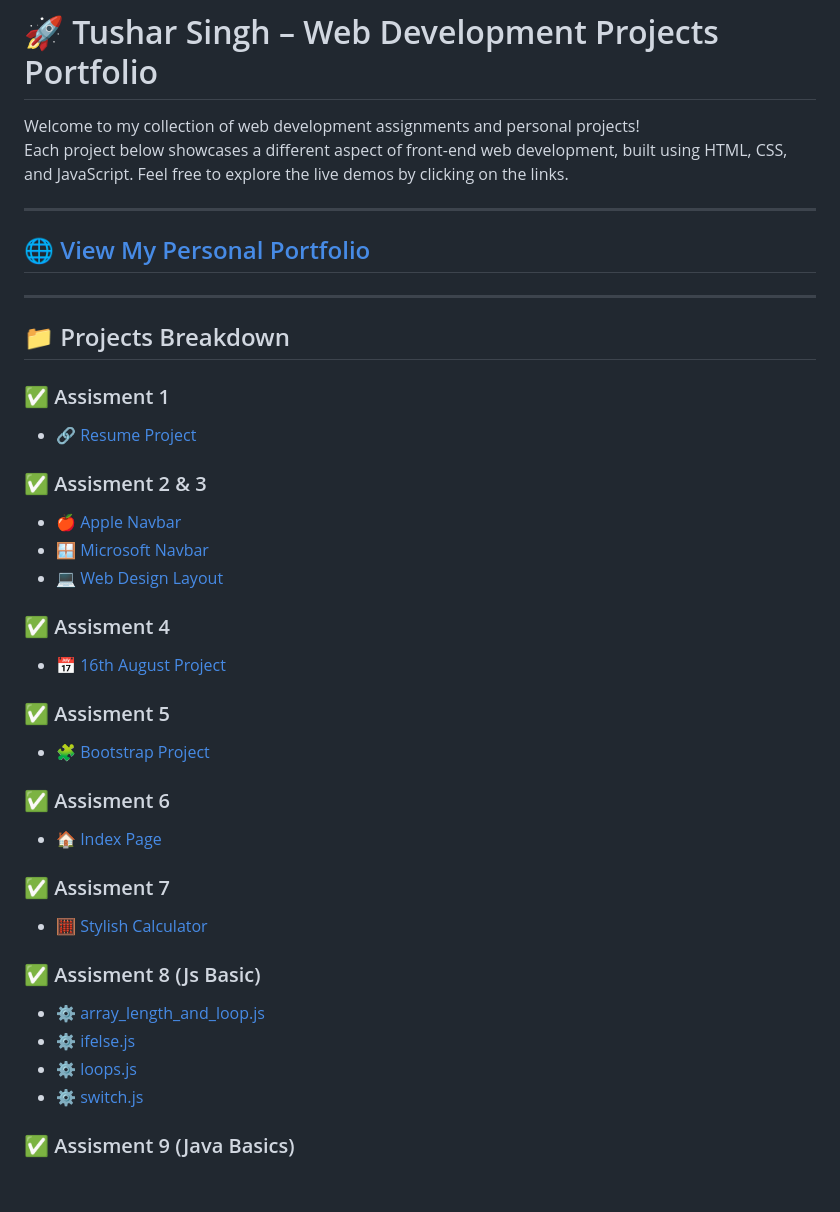
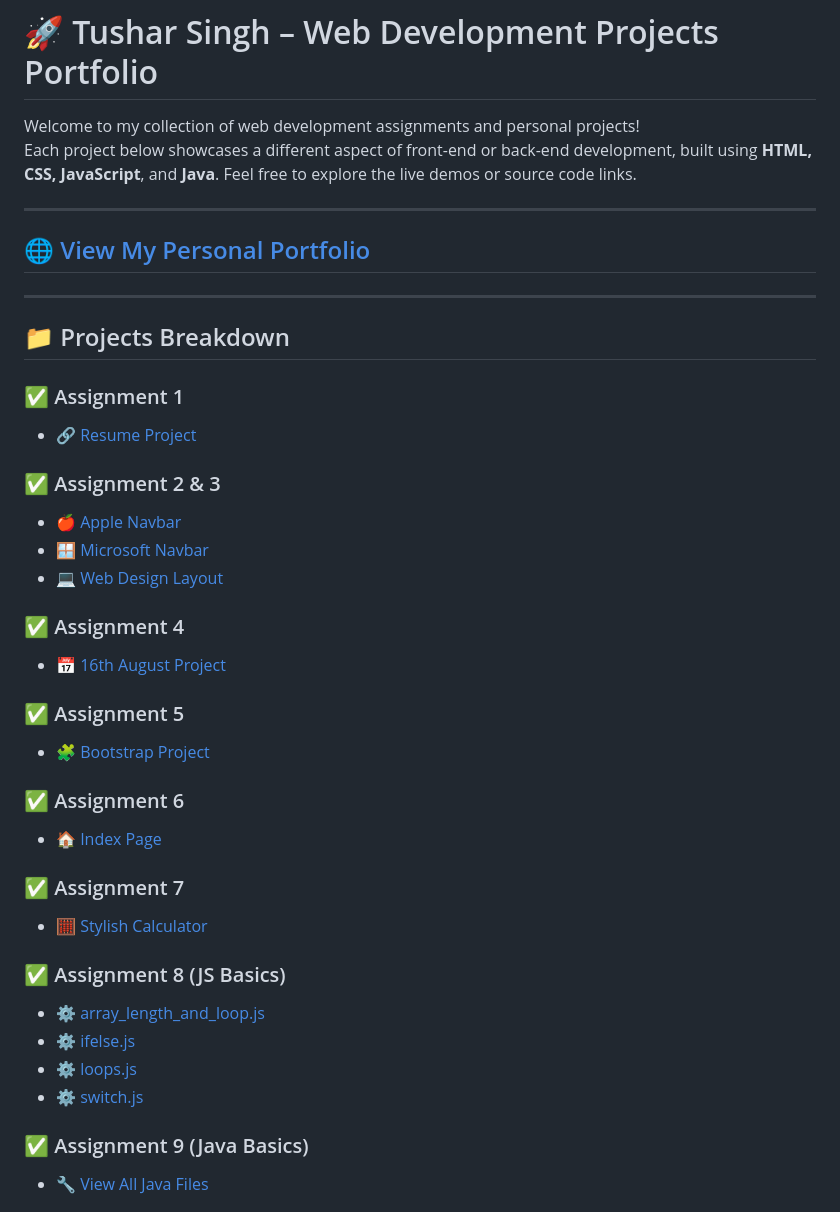
Before and after one commit to MrTusharSingh/GTL-Assignment, a Markdown page: README.md, the part around one of its changes. GitHub-like rendering.

```diff
--- a/README.md
+++ b/README.md
@@ -1,7 +1,7 @@
 # 🚀 Tushar Singh – Web Development Projects Portfolio
 
 Welcome to my collection of web development assignments and personal projects!
-Each project below showcases a different aspect of front-end web development, built using HTML, CSS, and JavaScript. Feel free to explore the live demos by clicking on the links.
+Each project below showcases a different aspect of front-end or back-end development, built using **HTML, CSS, JavaScript**, and **Java**. Feel free to explore the live demos or source code links.
 
 ---
 
@@ -11,31 +11,32 @@ Each project below showcases a different aspect of front-end web development, bu
 
 ## 📁 Projects Breakdown
 
-### ✅ Assisment 1
+### ✅ Assignment 1
 - 🔗 [Resume Project](https://mrtusharsingh.github.io/GTL-Assignment/Assisment%201/resume%20project.html)
 
-### ✅ Assisment 2 & 3
+### ✅ Assignment 2 & 3
 - 🍎 [Apple Navbar](https://mrtusharsingh.github.io/GTL-Assignment/Assisment%201%2C2%2C3/Apple_Navbar/apple.html)
 - 🪟 [Microsoft Navbar](https://mrtusharsingh.github.io/GTL-Assignment/Assisment%201%2C2%2C3/Microsoft_Navbar/microsoft.html)
 - 💻 [Web Design Layout](https://mrtusharsingh.github.io/GTL-Assignment/Assisment%201%2C2%2C3/WebDesign/webdesign.html)
 
-### ✅ Assisment 4
+### ✅ Assignment 4
 - 📅 [16th August Project](https://mrtusharsingh.github.io/GTL-Assignment/Assisment/16%20aug/index.html)
 
-### ✅ Assisment 5
+### ✅ Assignment 5
 - 🧩 [Bootstrap Project](https://mrtusharsingh.github.io/GTL-Assignment/Assisment%205/bootstrap.html)
 
-### ✅ Assisment 6
+### ✅ Assignment 6
 - 🏠 [Index Page](https://mrtusharsingh.github.io/GTL-Assignment/Assisment%206/index.html)
 
-### ✅ Assisment 7
+### ✅ Assignment 7
 - 🧮 [Stylish Calculator](https://mrtusharsingh.github.io/GTL-Assignment/Assisment%207/calci.html)
 
-### ✅ Assisment 8 (Js Basic)
+### ✅ Assignment 8 (JS Basics)
 - ⚙️ [array_length_and_loop.js](https://mrtusharsingh.github.io/GTL-Assignment/Assisment%208/basic%20javascript/array_length_and_loop.js)
 - ⚙️ [ifelse.js](https://mrtusharsingh.github.io/GTL-Assignment/Assisment%208/basic%20javascript/ifelse.js)
 - ⚙️ [loops.js](https://mrtusharsingh.github.io/GTL-Assignment/Assisment%208/basic%20javascript/loops.js)
 - ⚙️ [switch.js](https://mrtusharsingh.github.io/GTL-Assignment/Assisment%208/basic%20javascript/switch.js)
 
-### ✅ Assisment 9 (Java Basics)
+### ✅ Assignment 9 (Java Basics)
+- 🔧 [View All Java Files](https://mrtusharsingh.github.io/GTL-Assignment/Assisment%209/)
 
```
Also changed, not shown: other parts of README.md (+15 -32 lines).
